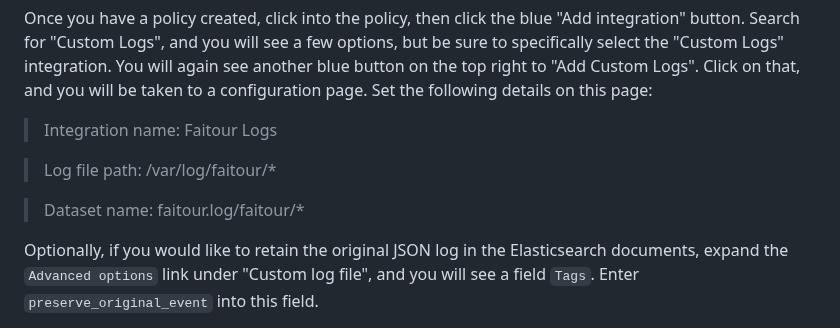
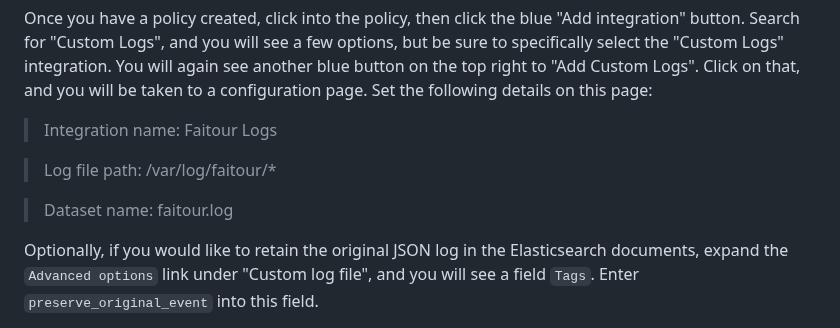
Before and after one commit to MakoWish/Faitour, a Markdown page: elastic/README.md, the part around the change. Rendered like a GitHub page.

Commit message:
Update Elastic README.md

```diff
--- a/elastic/README.md
+++ b/elastic/README.md
@@ -34,7 +34,7 @@ Once you have a policy created, click into the policy, then click the blue "Add
 
 > Log file path: /var/log/faitour/*
 
-> Dataset name: faitour.log/faitour/*
+> Dataset name: faitour.log
 
 Optionally, if you would like to retain the original JSON log in the Elasticsearch documents, expand the `Advanced options` link under "Custom log file", and you will see a field `Tags`. Enter `preserve_original_event` into this field.
 
```
